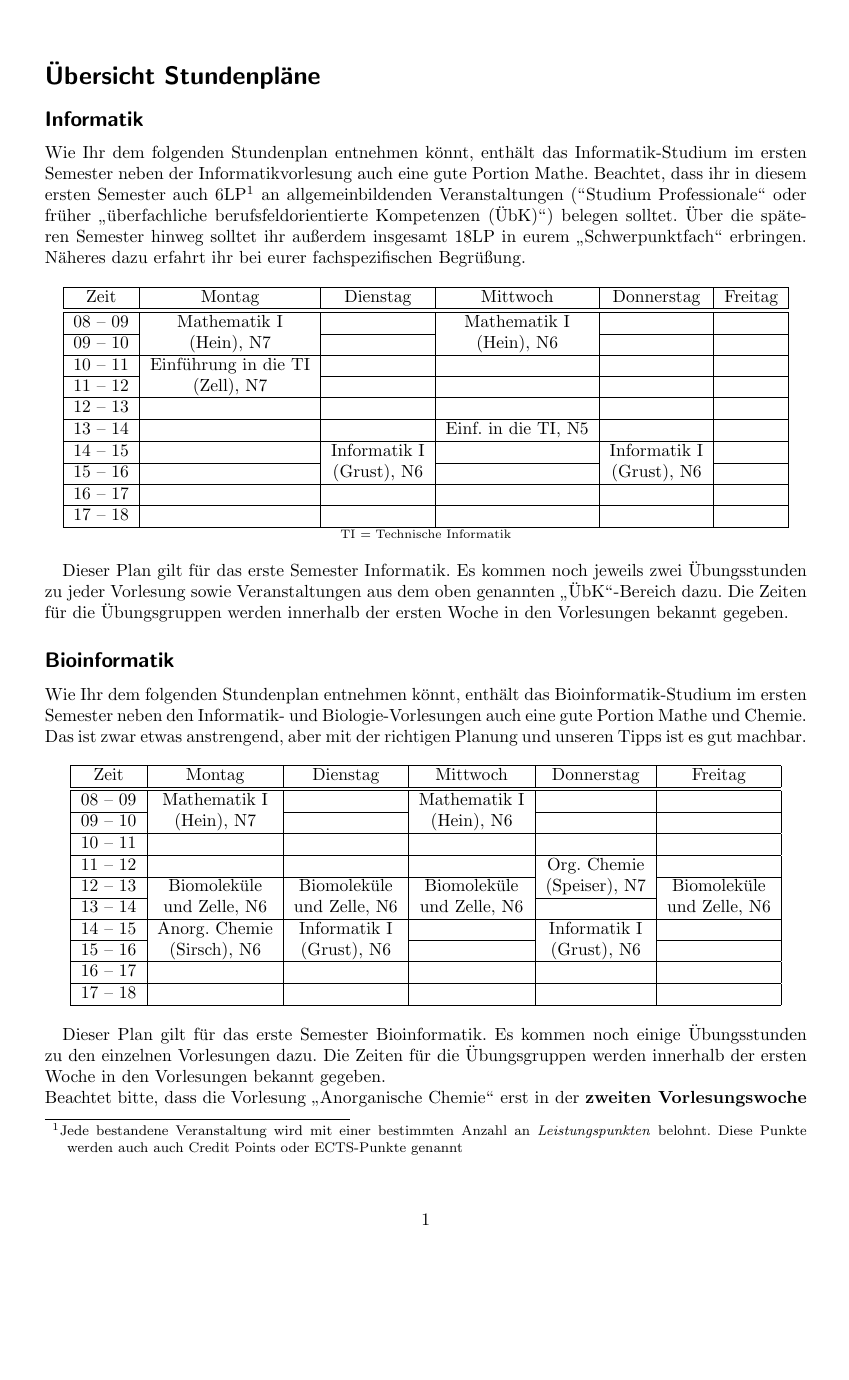
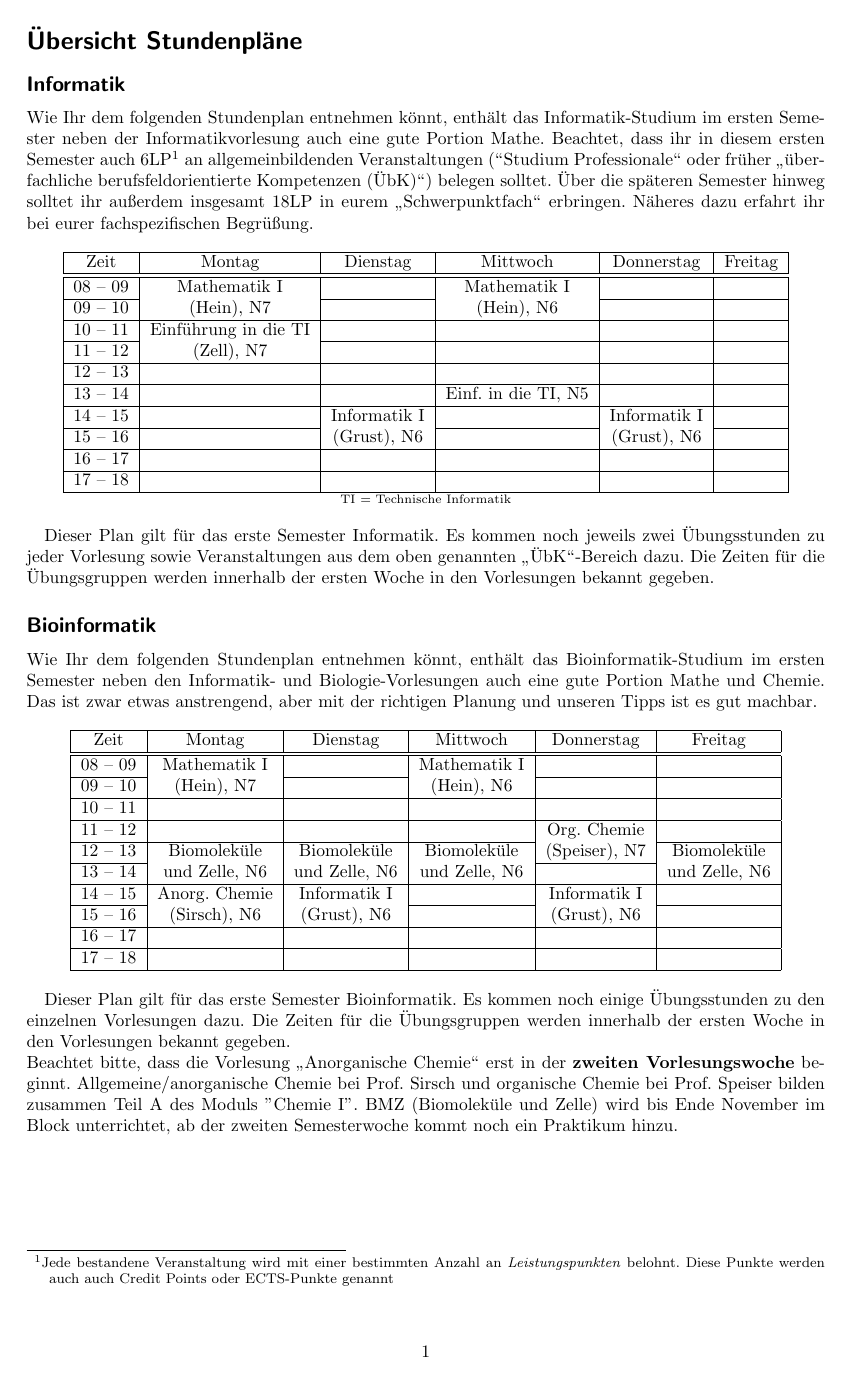
Before and after one commit to fsi-tue/anfibrief, a LaTeX document (stpl_uebersicht.tex): page 1 of 5 before the commit and page 1 of 3 after it. Compiled offline with pdfLaTeX.

Commit message:
stpl_uebersicht: Update the layout
One page was nearly empty. This reduces the page count from 5 to 3
(looks way better IMO).

```diff
--- a/stpl_uebersicht.tex
+++ b/stpl_uebersicht.tex
@@ -1,7 +1,7 @@
 \documentclass[10pt]{scrartcl}
 \usepackage[utf8]{inputenc}
 \usepackage{german}
-\typearea{11}
+\usepackage[left=2.5cm,right=2.5cm,top=2cm,bottom=2.5cm]{geometry}
 \setcounter{secnumdepth}{0}
 
 \input{brief_init}
```
Also changed, not shown: stpl_uebersicht.tex (1 more changed lines).
